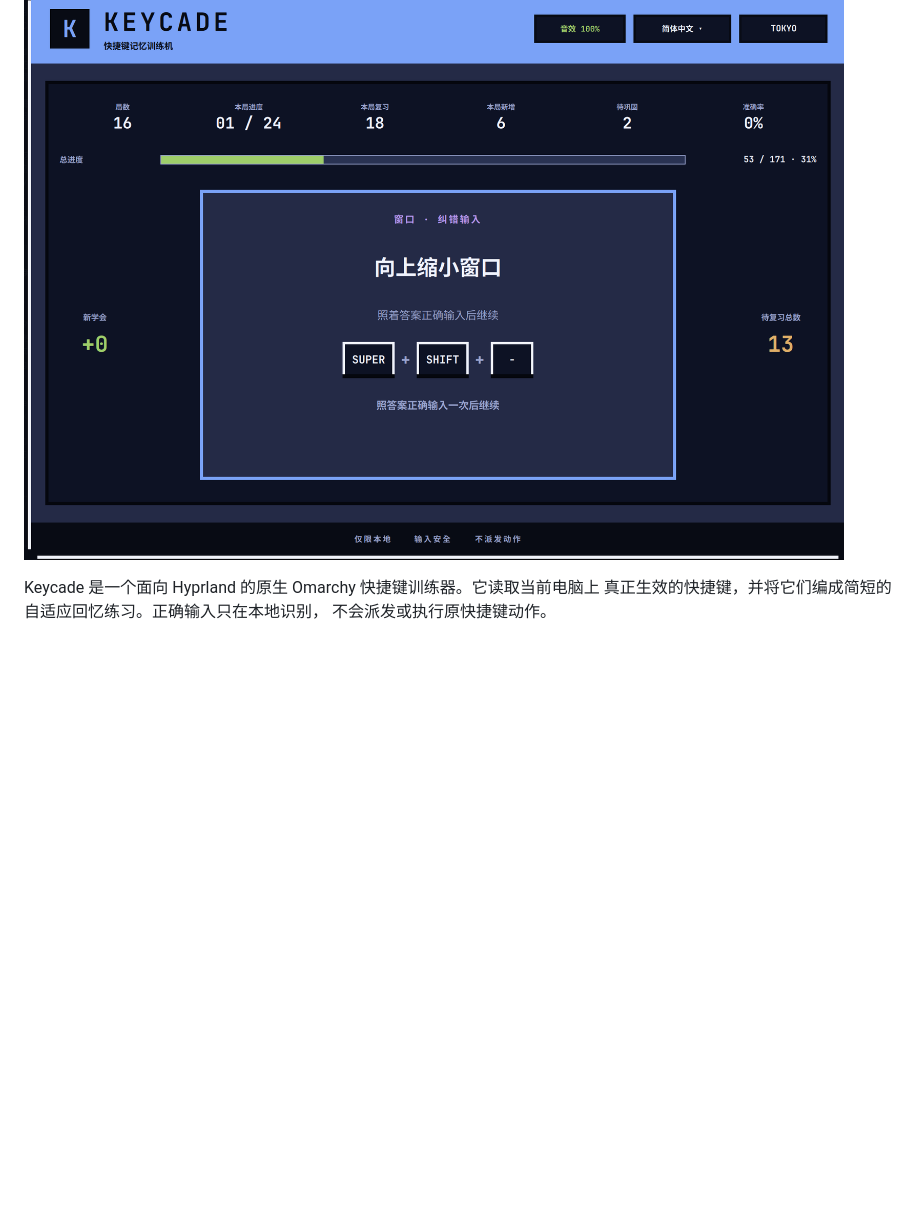
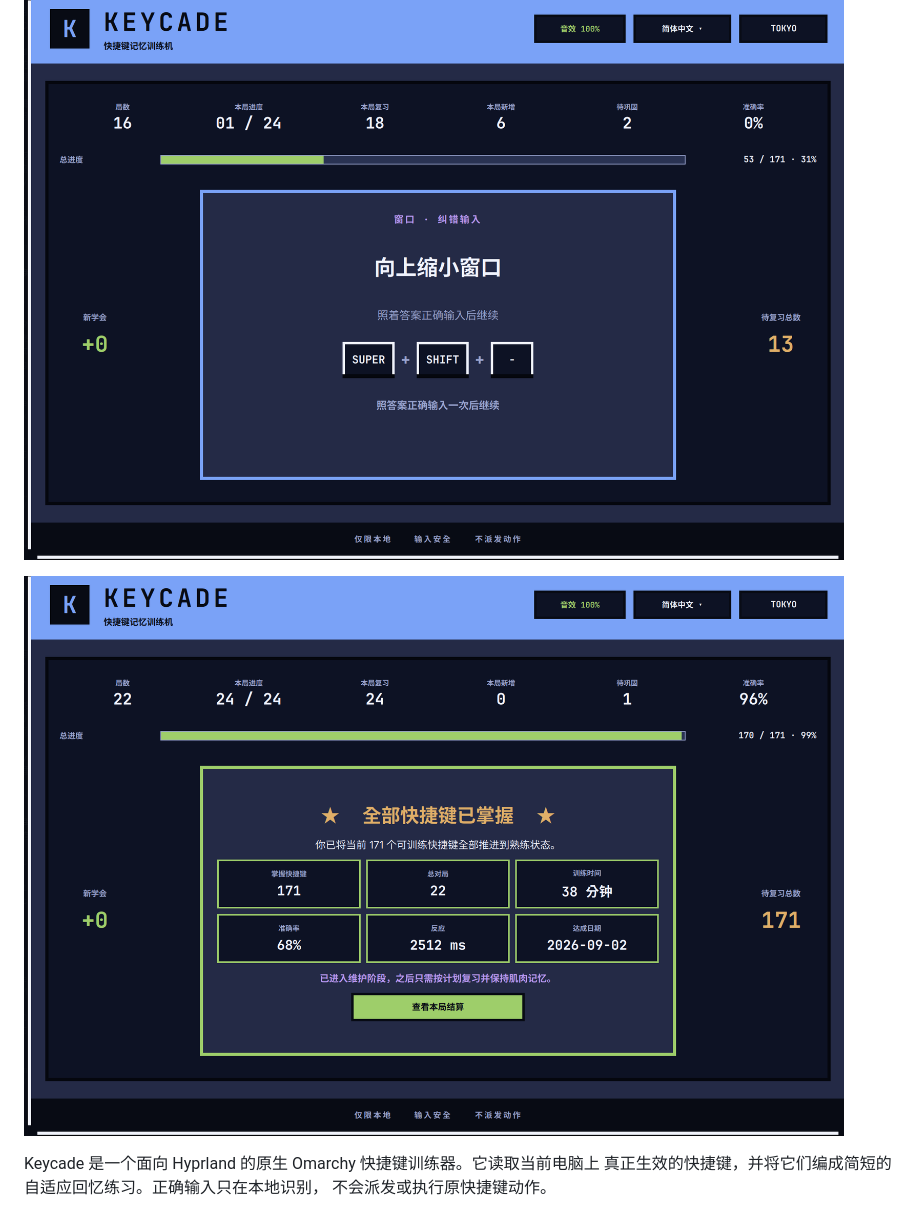
Before and after one commit to luneth90/keycade, a Markdown page: README.zh-CN.md, the part around the change. Drawn GitHub-style; pictures changed too: docs/screenshots/keycade-mastery-zh-CN.png (added); blank space fills up the shorter version.

Commit message:
docs: add mastery celebration screenshots to readmes
Co-Authored-By: Claude Sonnet 5 <noreply@anthropic.com>
Claude-Session: https://claude.ai/code/session_0199rAgetQKBKfakWQd9SDmD

```diff
--- a/README.zh-CN.md
+++ b/README.zh-CN.md
@@ -5,6 +5,8 @@
 > 快捷键记忆训练机
 
 ![Keycade 简体中文学习界面](docs/screenshots/keycade-zh-CN.png)
+
+![全部快捷键已掌握庆祝画面](docs/screenshots/keycade-mastery-zh-CN.png)
 
 Keycade 是一个面向 Hyprland 的原生 Omarchy 快捷键训练器。它读取当前电脑上
 真正生效的快捷键，并将它们编成简短的自适应回忆练习。正确输入只在本地识别，
```
Also changed, not shown: README.md (+2 -0 lines), docs/screenshots/keycade-mastery-en.png (added).
